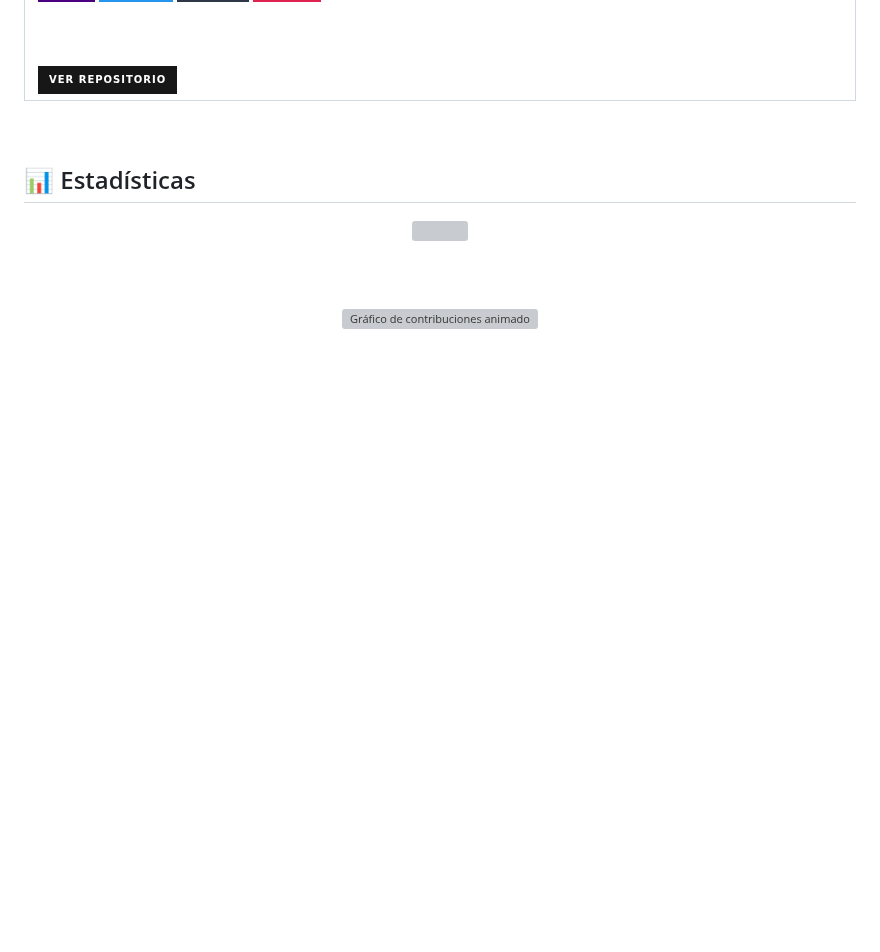
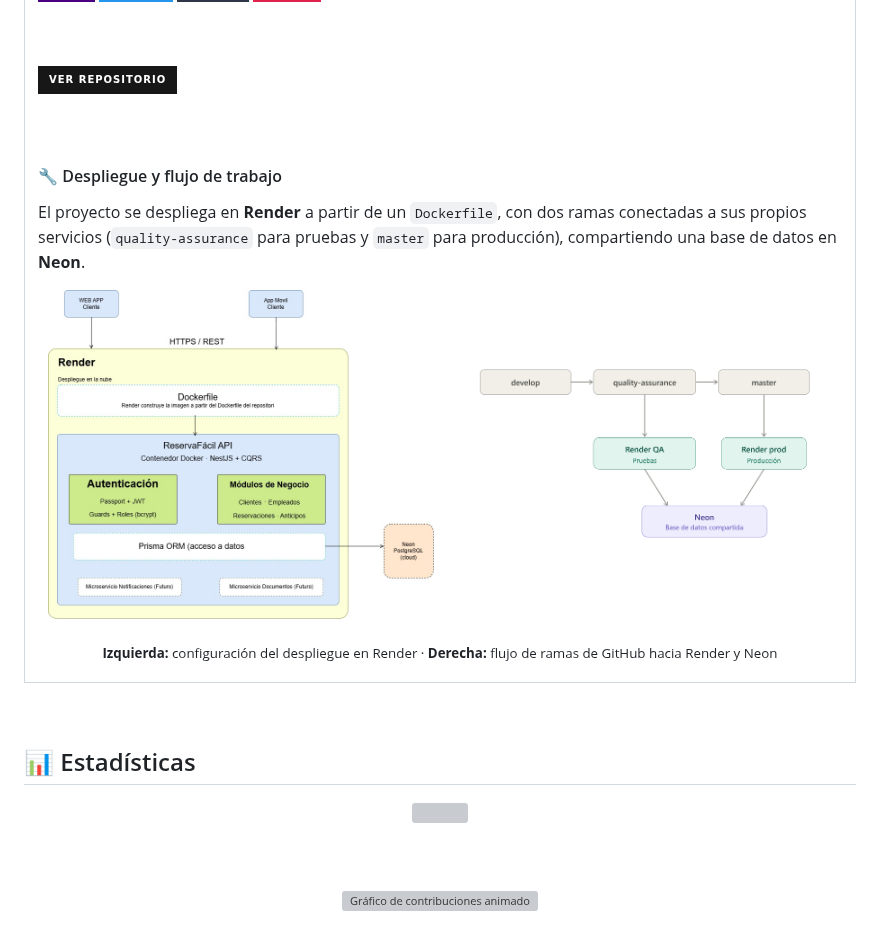
Before and after one commit to Kvilleda089/Kvilleda089, a Markdown page: README.md, the part around one of its changes. Drawn GitHub-style; pictures changed too: assets/projects/reservation-api/ReservaFacil-Diagrama Despliegue.jpg (added), assets/projects/reservation-api/flujo de trabajo.png (added); badges without logos; blank space fills up the shorter version; grey boxes are pictures that could not be loaded.

Commit message:
se agrega diagrama flujo de trabajo repositorio reservation-api y diagrama despliegue

```diff
--- a/README.md
+++ b/README.md
@@ -94,6 +92,22 @@ Backend desplegado en Render · Base de datos en Neon (PostgreSQL)
   <img src="https://img.shields.io/badge/Ver_repositorio-181717?style=for-the-badge&logo=github&logoColor=white" />
 </a>
 
+<br/><br/>
+
+#### 🔧 Despliegue y flujo de trabajo
+
+El proyecto se despliega en **Render** a partir de un `Dockerfile`, con dos ramas conectadas a sus propios servicios (`quality-assurance` para pruebas y `master` para producción), compartiendo una base de datos en **Neon**.
+
+<p align="center">
+  <img src="assets/projects/reservation-api/ReservaFacil-Diagrama Despliegue.jpg" width="48%" alt="Configuración de despliegue en Render"/>
+  &nbsp;
+  <img src="assets/projects/reservation-api/flujo de trabajo.png" width="48%" alt="Flujo de trabajo: develop, quality-assurance y master"/>
+</p>
+
+<p align="center">
+  <sub><b>Izquierda:</b> configuración del despliegue en Render · <b>Derecha:</b> flujo de ramas de GitHub hacia Render y Neon</sub>
+</p>
+
 </td>
 </tr>
 </table>
```
Also changed, not shown: other parts of README.md (+0 -2 lines).
